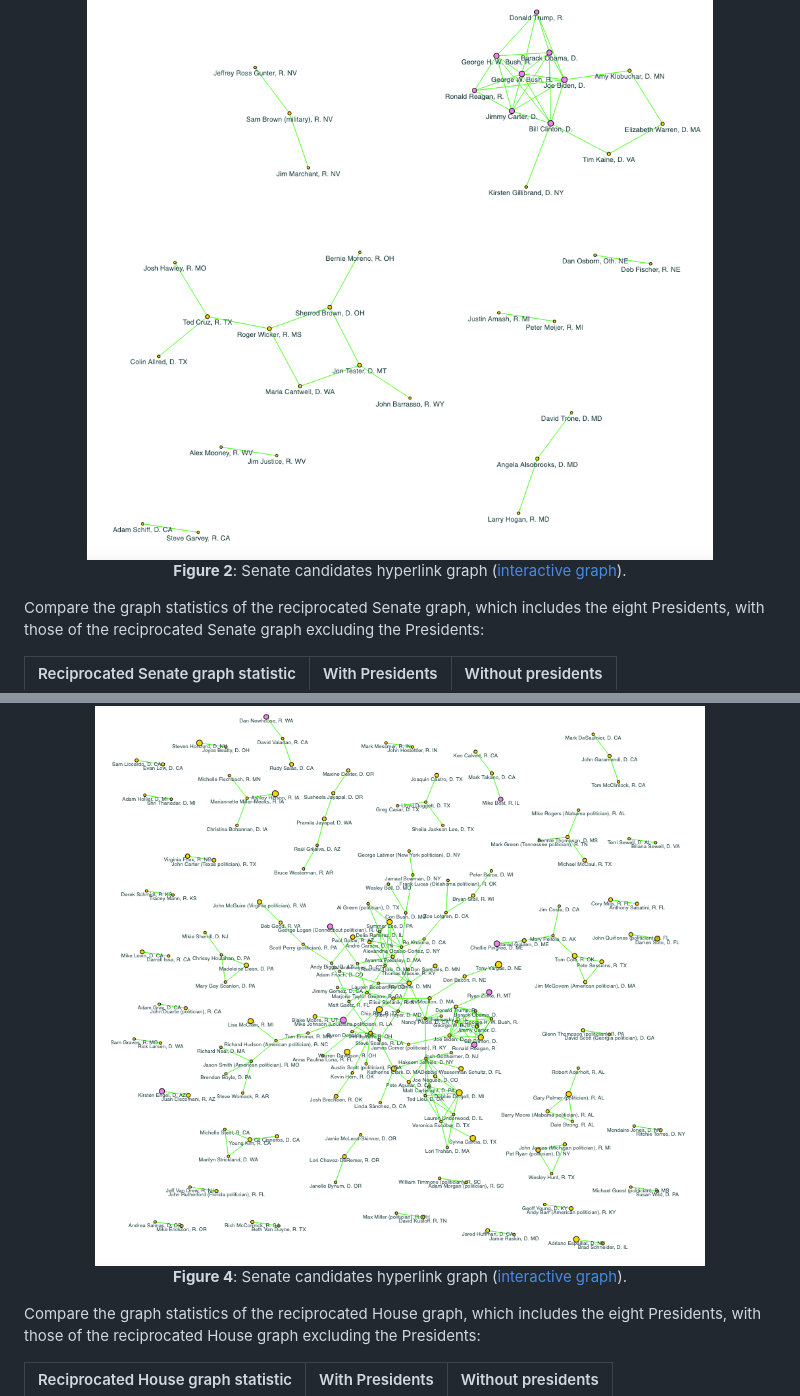
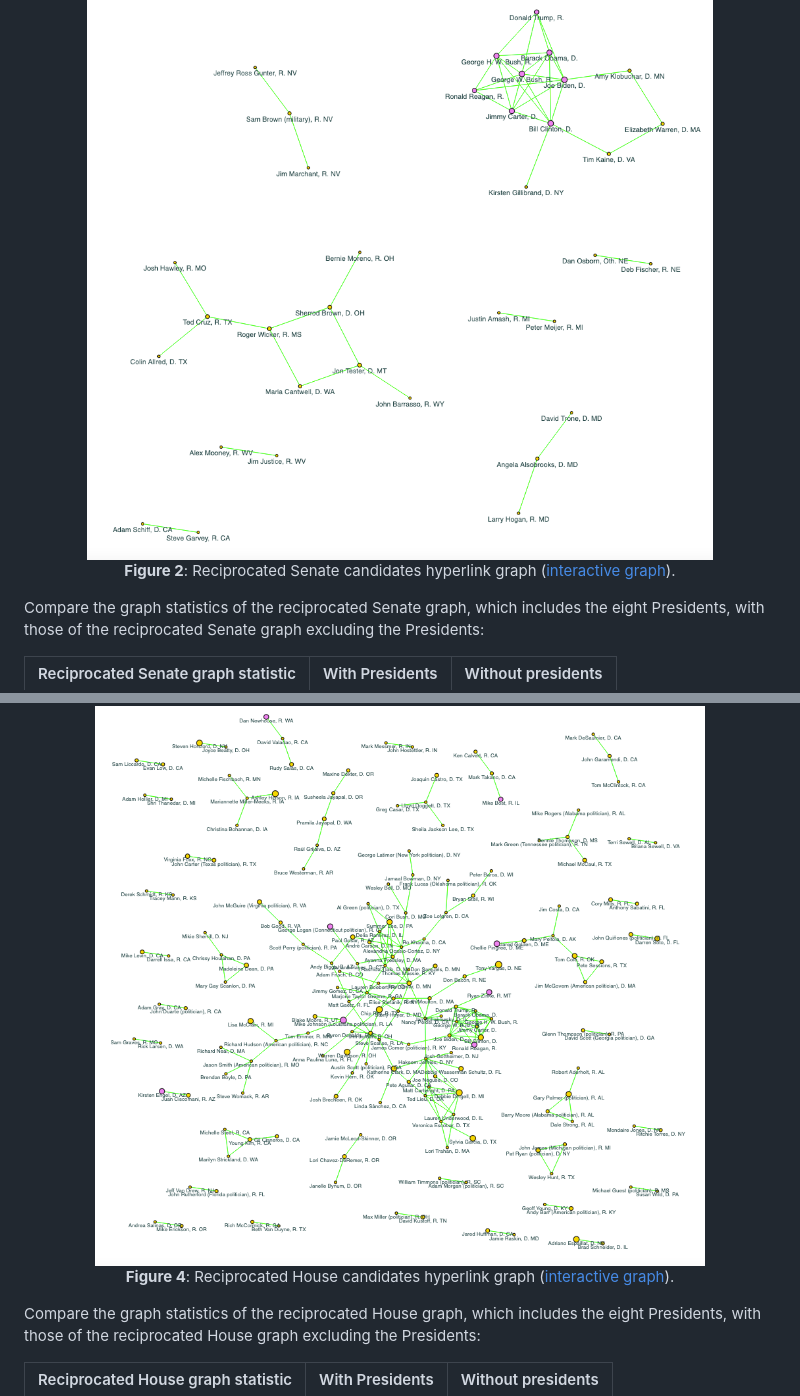
Before and after one commit to mamaOcoder/2024candidates_project, a Markdown page: docs/2_Graphs.md, 2 parts joined by grey strips. Rendered like a GitHub page.

```diff
--- a/docs/2_Graphs.md
+++ b/docs/2_Graphs.md
@@ -43,7 +43,7 @@ Compare the graph statistics of the Senate graph, which includes the eight Presi
 <p align="center">
   <img src="plots/RecSenateGraph1.png" alt="Reciprocated Senate candidates hyperlink graph">
   <br>
-  <b>Figure 2</b>: Senate candidates hyperlink graph (<a href="https://mamaocoder.github.io/2024candidates_project/plots/RecSenateGraph1.html">interactive graph</a>).
+  <b>Figure 2</b>: Reciprocated Senate candidates hyperlink graph (<a href="https://mamaocoder.github.io/2024candidates_project/plots/RecSenateGraph1.html">interactive graph</a>).
 </p>
 
 Compare the graph statistics of the reciprocated Senate graph, which includes the eight Presidents, with those of the reciprocated Senate graph excluding the Presidents:
@@ -84,7 +84,7 @@ Compare the graph statistics of the House graph, which includes the eight Presid
 <p align="center">
   <img src="plots/RecHouseGraph1.png" alt="Reciprocated House candidates hyperlink graph">
   <br>
-  <b>Figure 4</b>: Senate candidates hyperlink graph (<a href="https://mamaocoder.github.io/2024candidates_project/plots/RecHouseGraph1.html">interactive graph</a>).
+  <b>Figure 4</b>: Reciprocated House candidates hyperlink graph (<a href="https://mamaocoder.github.io/2024candidates_project/plots/RecHouseGraph1.html">interactive graph</a>).
 </p>
 
 Compare the graph statistics of the reciprocated House graph, which includes the eight Presidents, with those of the reciprocated House graph excluding the Presidents:
```
